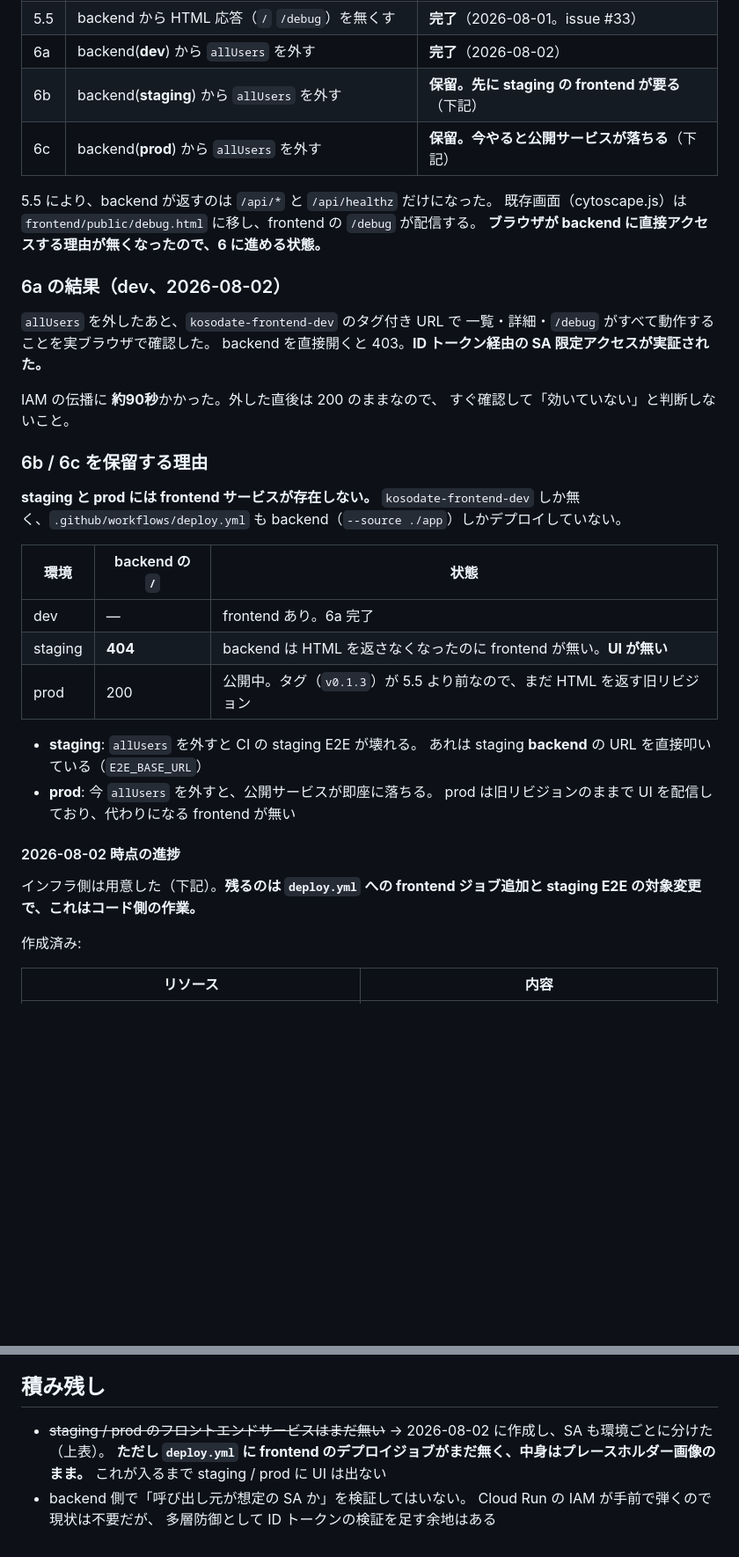
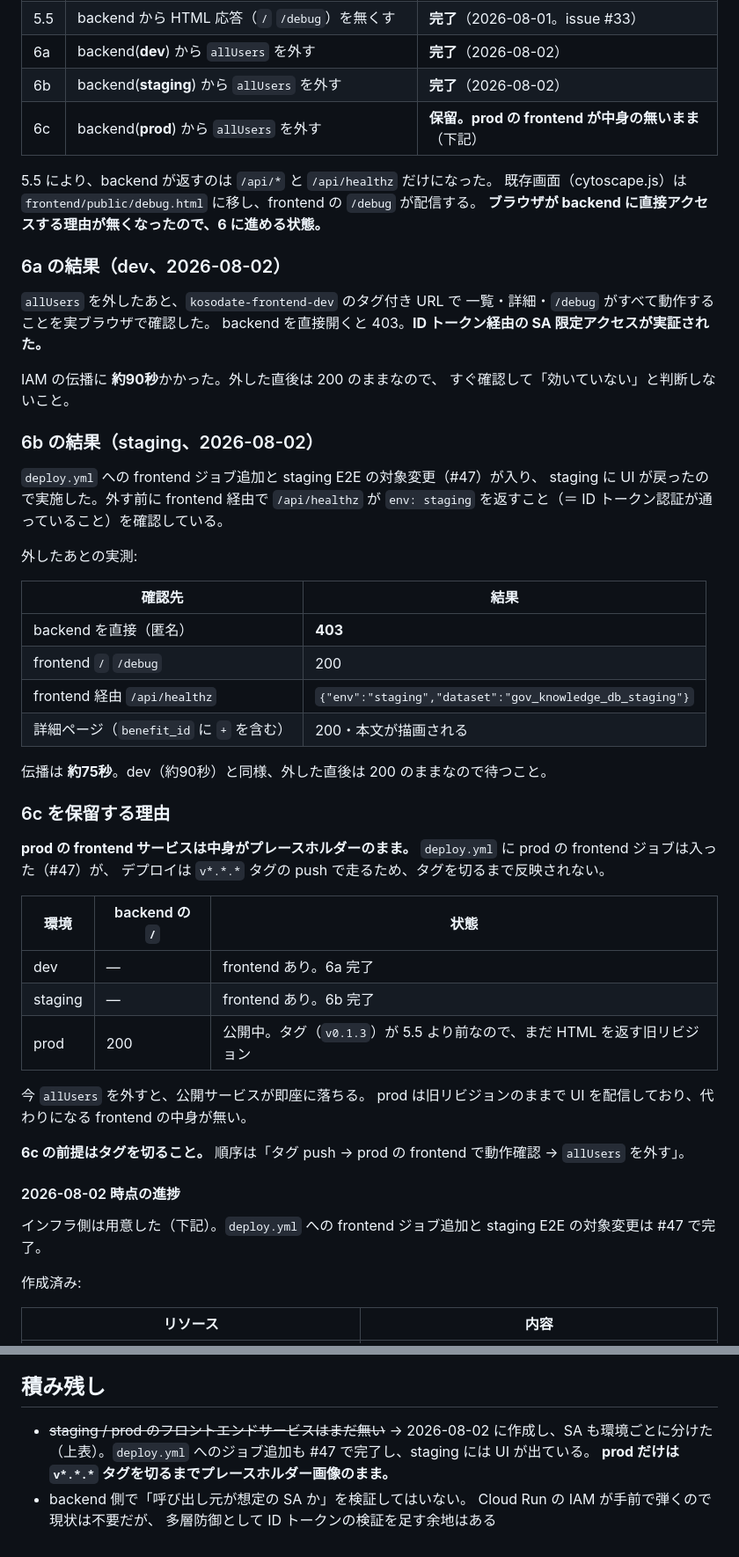
Before and after one commit to NAKAHARA-Yuki/tokyo-kosodate-navi, a Markdown page: docs/adr/0013-backend-sa-only-access.md, 2 parts joined by grey strips. Shown at 88% size. Drawn GitHub-style; blank space fills up the shorter version.

Commit message:
docs: staging の allUsers 剥がし完了を記録（ADR 0013 手順6b） (#48)
staging backend から `allUsers` を外したので、ADR 0013 の進捗表と保留理由を更新する。

## 実測

| 確認先 | 結果 |
|---|---|
| backend 直（匿名） | **403** |
| frontend `/` `/debug` | 200 |
| frontend 経由 `/api/healthz` |
`{"env":"staging","dataset":"gov_knowledge_db_staging"}` |
| 詳細ページ（`benefit_id` に `+`） | 200・本文が描画される |

伝播は約75秒（dev は約90秒）。

## 残り

prod（6c）のみ。`v*.*.*` タグを切って prod frontend に中身が入ってからでないと、公開サービスが落ちる。

🤖 Generated with [Claude Code](https://claude.com/claude-code)

https://claude.ai/code/session_014ZTqqeEW9j9oxomMC7Ninf

Co-authored-by: nakahara <nakahara.yuki412@users.noreply.github.com>
Co-authored-by: Claude Opus 5 <noreply@anthropic.com>

```diff
--- a/docs/adr/0013-backend-sa-only-access.md
+++ b/docs/adr/0013-backend-sa-only-access.md
@@ -65,8 +65,8 @@ dev だけ `-dev` が付かないのは、dev しか無かった時期に作っ
 | 5 | Next.js からサーバ側で ID トークン付き呼び出し | **完了**（2026-08-01。dev の実サービスで確認済み） |
 | 5.5 | backend から HTML 応答（`/` `/debug`）を無くす | **完了**（2026-08-01。issue #33） |
 | 6a | backend(**dev**) から `allUsers` を外す | **完了**（2026-08-02） |
-| 6b | backend(**staging**) から `allUsers` を外す | **保留。先に staging の frontend が要る**（下記） |
-| 6c | backend(**prod**) から `allUsers` を外す | **保留。今やると公開サービスが落ちる**（下記） |
+| 6b | backend(**staging**) から `allUsers` を外す | **完了**（2026-08-02） |
+| 6c | backend(**prod**) から `allUsers` を外す | **保留。prod の frontend が中身の無いまま**（下記） |
 
 5.5 により、backend が返すのは `/api/*` と `/api/healthz` だけになった。
 既存画面（cytoscape.js）は `frontend/public/debug.html` に移し、frontend の `/debug` が配信する。
@@ -81,27 +81,44 @@ backend を直接開くと 403。**ID トークン経由の SA 限定アクセ
 IAM の伝播に **約90秒**かかった。外した直後は 200 のままなので、
 すぐ確認して「効いていない」と判断しないこと。
 
-### 6b / 6c を保留する理由
+### 6b の結果（staging、2026-08-02）
 
-**staging と prod には frontend サービスが存在しない。**
-`kosodate-frontend-dev` しか無く、`.github/workflows/deploy.yml` も
-backend（`--source ./app`）しかデプロイしていない。
+`deploy.yml` への frontend ジョブ追加と staging E2E の対象変更（#47）が入り、
+staging に UI が戻ったので実施した。外す前に frontend 経由で
+`/api/healthz` が `env: staging` を返すこと（＝ ID トークン認証が通っていること）を確認している。
+
+外したあとの実測:
+
+| 確認先 | 結果 |
+|---|---|
+| backend を直接（匿名） | **403** |
+| frontend `/` `/debug` | 200 |
+| frontend 経由 `/api/healthz` | `{"env":"staging","dataset":"gov_knowledge_db_staging"}` |
+| 詳細ページ（`benefit_id` に `+` を含む） | 200・本文が描画される |
+
+伝播は **約75秒**。dev（約90秒）と同様、外した直後は 200 のままなので待つこと。
+
+### 6c を保留する理由
+
+**prod の frontend サービスは中身がプレースホルダーのまま。**
+`deploy.yml` に prod の frontend ジョブは入った（#47）が、
+デプロイは `v*.*.*` タグの push で走るため、タグを切るまで反映されない。
 
 | 環境 | backend の `/` | 状態 |
 |---|---|---|
 | dev | — | frontend あり。6a 完了 |
-| staging | **404** | backend は HTML を返さなくなったのに frontend が無い。**UI が無い** |
+| staging | — | frontend あり。6b 完了 |
 | prod | 200 | 公開中。タグ（`v0.1.3`）が 5.5 より前なので、まだ HTML を返す旧リビジョン |
 
-- **staging**: `allUsers` を外すと CI の staging E2E が壊れる。
-  あれは staging **backend** の URL を直接叩いている（`E2E_BASE_URL`）
-- **prod**: 今 `allUsers` を外すと、公開サービスが即座に落ちる。
-  prod は旧リビジョンのままで UI を配信しており、代わりになる frontend が無い
+今 `allUsers` を外すと、公開サービスが即座に落ちる。
+prod は旧リビジョンのままで UI を配信しており、代わりになる frontend の中身が無い。
+
+**6c の前提はタグを切ること。** 順序は「タグ push → prod の frontend で動作確認 → `allUsers` を外す」。
 
 #### 2026-08-02 時点の進捗
 
-インフラ側は用意した（下記）。**残るのは `deploy.yml` への frontend ジョブ追加と
-staging E2E の対象変更で、これはコード側の作業。**
+インフラ側は用意した（下記）。`deploy.yml` への frontend ジョブ追加と
+staging E2E の対象変更は #47 で完了。
 
 作成済み:
 
@@ -265,9 +280,9 @@ Cloud Run のサービス間認証は ID トークン（メタデータサーバ
 ## 積み残し
 
 - ~~staging / prod のフロントエンドサービスはまだ無い~~
-  → 2026-08-02 に作成し、SA も環境ごとに分けた（上表）。
-  **ただし `deploy.yml` に frontend のデプロイジョブがまだ無く、中身はプレースホルダー画像のまま。**
-  これが入るまで staging / prod に UI は出ない
+  → 2026-08-02 に作成し、SA も環境ごとに分けた（上表）。`deploy.yml` へのジョブ追加も
+  #47 で完了し、staging には UI が出ている。
+  **prod だけは `v*.*.*` タグを切るまでプレースホルダー画像のまま。**
 - backend 側で「呼び出し元が想定の SA か」を検証してはいない。
   Cloud Run の IAM が手前で弾くので現状は不要だが、
   多層防御として ID トークンの検証を足す余地はある
```
Also changed, not shown: other parts of docs/adr/0013-backend-sa-only-access.md (+8 -10 lines).
